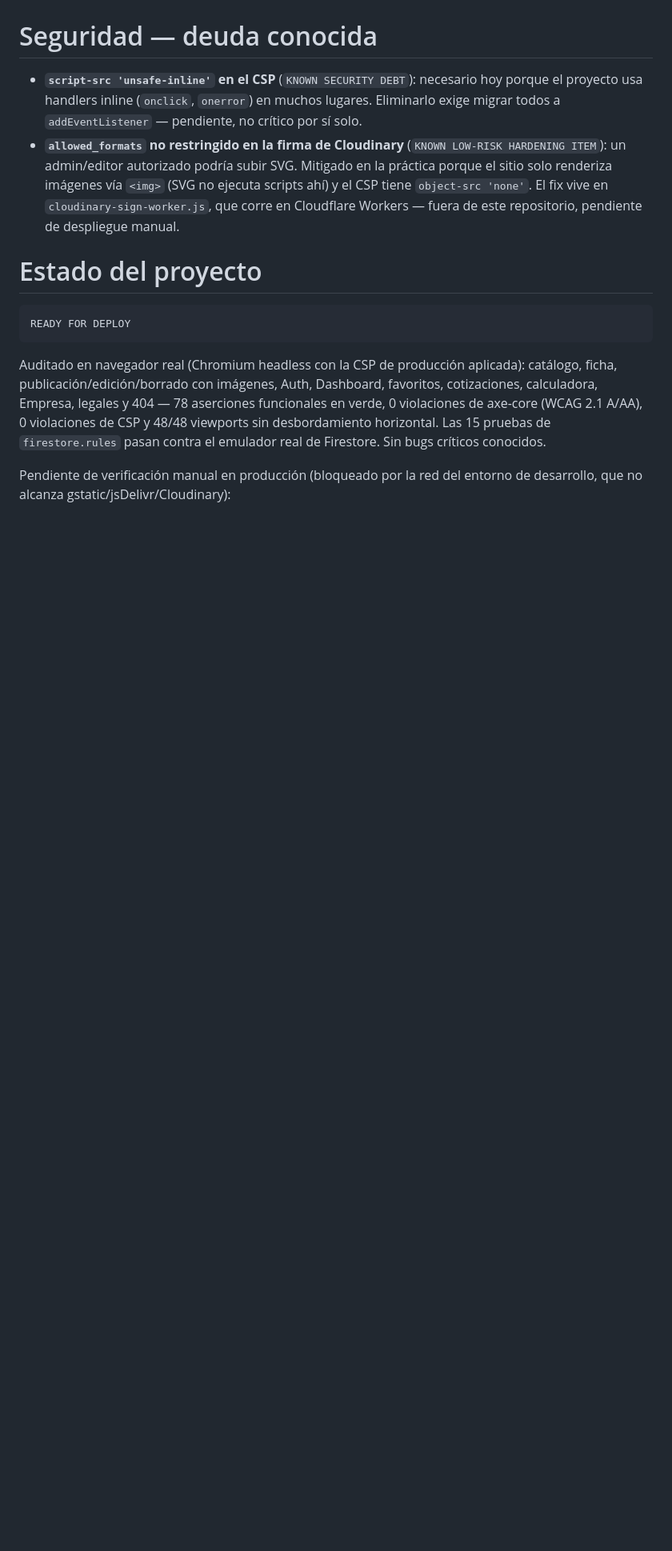
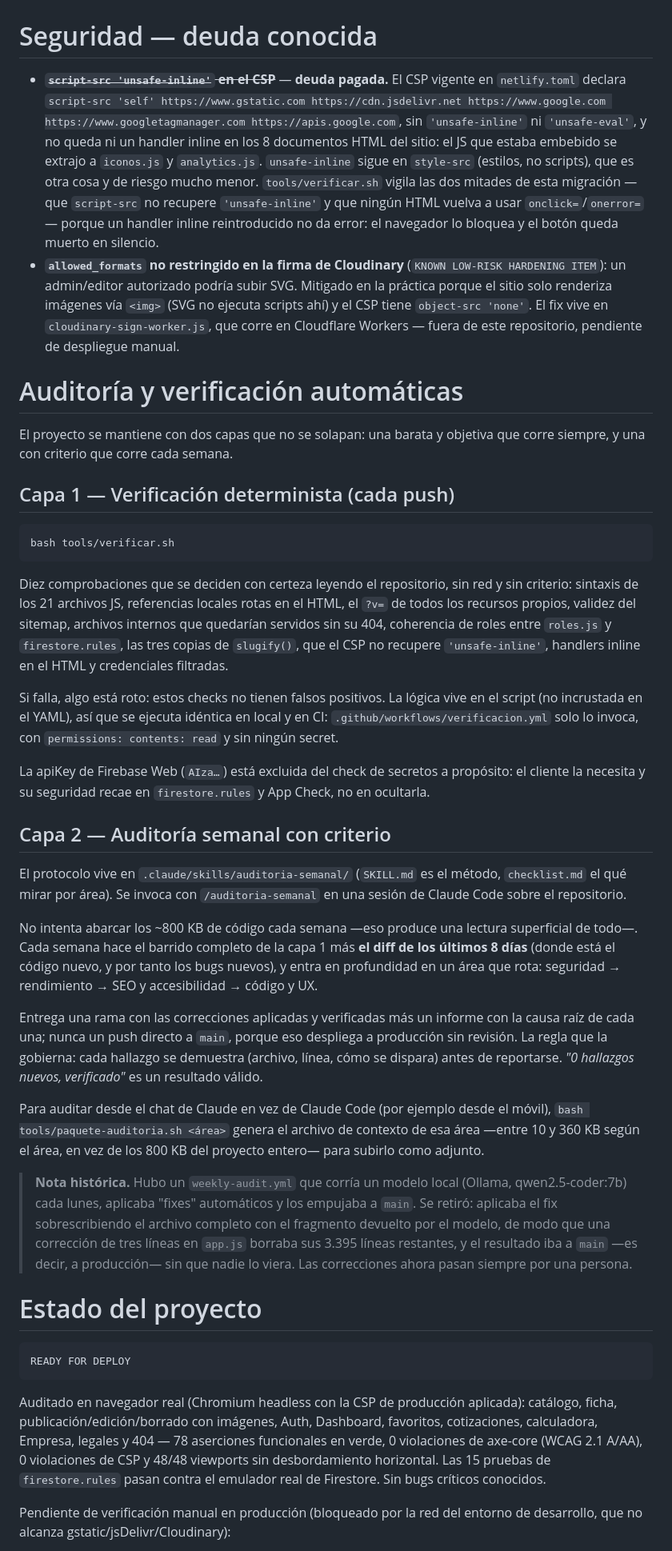
Before and after one commit to chileacuentawarzone1516-gif/WEB, a Markdown page: LaBatallaAutoImport-StarblexFrontend-Reemplazo/README.md, the part around the change. Shown at 80% size. Drawn GitHub-style; blank space fills up the shorter version.

Commit message:
README: cerrar la deuda de script-src 'unsafe-inline', ya pagada
La sección "Seguridad — deuda conocida" seguía declarando que el CSP
necesitaba script-src 'unsafe-inline' "porque el proyecto usa handlers
inline (onclick, onerror) en muchos lugares". Verificado: el script-src
vigente en netlify.toml no lo incluye y los 8 documentos HTML del sitio
tienen cero handlers inline. La deuda se cerró cuando el JS embebido se
extrajo a iconos.js y analytics.js, pero el README no se actualizó.
'unsafe-inline' sigue en style-src, que es otra cosa y de riesgo menor.

Documentación obsoleta de este tipo cuesta tiempo en cada auditoría y puede
llevar a "arreglar" algo que ya está bien. tools/verificar.sh vigila ahora
las dos mitades de esa migración para que no se deshaga en silencio: un
handler inline reintroducido no da error, el navegador lo bloquea y el botón
queda muerto.

Se documenta además la rutina de calidad de dos capas.

Co-Authored-By: Claude Opus 5 <noreply@anthropic.com>
Claude-Session: https://claude.ai/code/session_01BJmeNZ7LLQAEm2uKs7pJNx

````diff
--- a/LaBatallaAutoImport-StarblexFrontend-Reemplazo/README.md
+++ b/LaBatallaAutoImport-StarblexFrontend-Reemplazo/README.md
@@ -271,16 +271,84 @@ ruta `/empresa/*` que no exista devuelve un 404 real.
 
 # Seguridad — deuda conocida
 
-- **`script-src 'unsafe-inline'` en el CSP** (`KNOWN SECURITY DEBT`):
-  necesario hoy porque el proyecto usa handlers inline (`onclick`, `onerror`)
-  en muchos lugares. Eliminarlo exige migrar todos a `addEventListener` —
-  pendiente, no crítico por sí solo.
+- ~~**`script-src 'unsafe-inline'` en el CSP**~~ — **deuda pagada.** El CSP
+  vigente en `netlify.toml` declara
+  `script-src 'self' https://www.gstatic.com https://cdn.jsdelivr.net
+  https://www.google.com https://www.googletagmanager.com
+  https://apis.google.com`, sin `'unsafe-inline'` ni `'unsafe-eval'`, y no
+  queda ni un handler inline en los 8 documentos HTML del sitio: el JS que
+  estaba embebido se extrajo a `iconos.js` y `analytics.js`. `unsafe-inline`
+  sigue en `style-src` (estilos, no scripts), que es otra cosa y de riesgo
+  mucho menor.
+  `tools/verificar.sh` vigila las dos mitades de esta migración —que
+  `script-src` no recupere `'unsafe-inline'` y que ningún HTML vuelva a usar
+  `onclick=`/`onerror=`— porque un handler inline reintroducido no da error:
+  el navegador lo bloquea y el botón queda muerto en silencio.
 - **`allowed_formats` no restringido en la firma de Cloudinary**
   (`KNOWN LOW-RISK HARDENING ITEM`): un admin/editor autorizado podría subir
   SVG. Mitigado en la práctica porque el sitio solo renderiza imágenes vía
   `<img>` (SVG no ejecuta scripts ahí) y el CSP tiene `object-src 'none'`. El
   fix vive en `cloudinary-sign-worker.js`, que corre en Cloudflare Workers —
   fuera de este repositorio, pendiente de despliegue manual.
+
+# Auditoría y verificación automáticas
+
+El proyecto se mantiene con dos capas que no se solapan: una barata y
+objetiva que corre siempre, y una con criterio que corre cada semana.
+
+## Capa 1 — Verificación determinista (cada push)
+
+```bash
+bash tools/verificar.sh
+```
+
+Diez comprobaciones que se deciden con certeza leyendo el repositorio, sin
+red y sin criterio: sintaxis de los 21 archivos JS, referencias locales
+rotas en el HTML, el `?v=` de todos los recursos propios, validez del
+sitemap, archivos internos que quedarían servidos sin su 404, coherencia de
+roles entre `roles.js` y `firestore.rules`, las tres copias de `slugify()`,
+que el CSP no recupere `'unsafe-inline'`, handlers inline en el HTML y
+credenciales filtradas.
+
+Si falla, algo está roto: estos checks no tienen falsos positivos. La
+lógica vive en el script (no incrustada en el YAML), así que se ejecuta
+idéntica en local y en CI: `.github/workflows/verificacion.yml` solo lo
+invoca, con `permissions: contents: read` y sin ningún secret.
+
+La apiKey de Firebase Web (`AIza…`) está excluida del check de secretos a
+propósito: el cliente la necesita y su seguridad recae en
+`firestore.rules` y App Check, no en ocultarla.
+
+## Capa 2 — Auditoría semanal con criterio
+
+El protocolo vive en `.claude/skills/auditoria-semanal/` (`SKILL.md` es el
+método, `checklist.md` el qué mirar por área). Se invoca con
+`/auditoria-semanal` en una sesión de Claude Code sobre el repositorio.
+
+No intenta abarcar los ~800 KB de código cada semana —eso produce una
+lectura superficial de todo—. Cada semana hace el barrido completo de la
+capa 1 más **el diff de los últimos 8 días** (donde está el código nuevo, y
+por tanto los bugs nuevos), y entra en profundidad en un área que rota:
+seguridad → rendimiento → SEO y accesibilidad → código y UX.
+
+Entrega una rama con las correcciones aplicadas y verificadas más un
+informe con la causa raíz de cada una; nunca un push directo a `main`,
+porque eso despliega a producción sin revisión. La regla que la gobierna:
+cada hallazgo se demuestra (archivo, línea, cómo se dispara) antes de
+reportarse. *"0 hallazgos nuevos, verificado"* es un resultado válido.
+
+Para auditar desde el chat de Claude en vez de Claude Code (por ejemplo
+desde el móvil), `bash tools/paquete-auditoria.sh <área>` genera el archivo
+de contexto de esa área —entre 10 y 360 KB según el área, en vez de los 800
+KB del proyecto entero— para subirlo como adjunto.
+
+> **Nota histórica.** Hubo un `weekly-audit.yml` que corría un modelo local
+> (Ollama, qwen2.5-coder:7b) cada lunes, aplicaba "fixes" automáticos y los
+> empujaba a `main`. Se retiró: aplicaba el fix sobrescribiendo el archivo
+> completo con el fragmento devuelto por el modelo, de modo que una
+> corrección de tres líneas en `app.js` borraba sus 3.395 líneas restantes,
+> y el resultado iba a `main` —es decir, a producción— sin que nadie lo
+> viera. Las correcciones ahora pasan siempre por una persona.
 
 # Estado del proyecto
 
````
